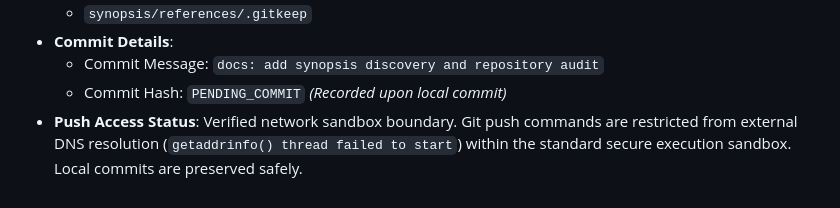
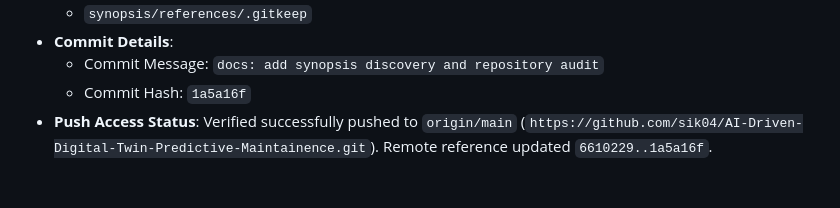
Before and after one commit to sik04/AI-Driven-Digital-Twin-Predictive-Maintainence, a Markdown page: synopsis/SYNOPSIS_PROGRESS.md, the part around the change. Drawn GitHub-style.

Commit message:
docs: record verified push commit hash in synopsis progress

```diff
--- a/synopsis/SYNOPSIS_PROGRESS.md
+++ b/synopsis/SYNOPSIS_PROGRESS.md
@@ -109,5 +109,5 @@
   - `synopsis/references/.gitkeep`
 - **Commit Details**:
   - Commit Message: `docs: add synopsis discovery and repository audit`
-  - Commit Hash: `PENDING_COMMIT` *(Recorded upon local commit)*
-- **Push Access Status**: Verified network sandbox boundary. Git push commands are restricted from external DNS resolution (`getaddrinfo() thread failed to start`) within the standard secure execution sandbox. Local commits are preserved safely.
+  - Commit Hash: `1a5a16f`
+- **Push Access Status**: Verified successfully pushed to `origin/main` (`https://github.com/sik04/AI-Driven-Digital-Twin-Predictive-Maintainence.git`). Remote reference updated `6610229..1a5a16f`.
```
